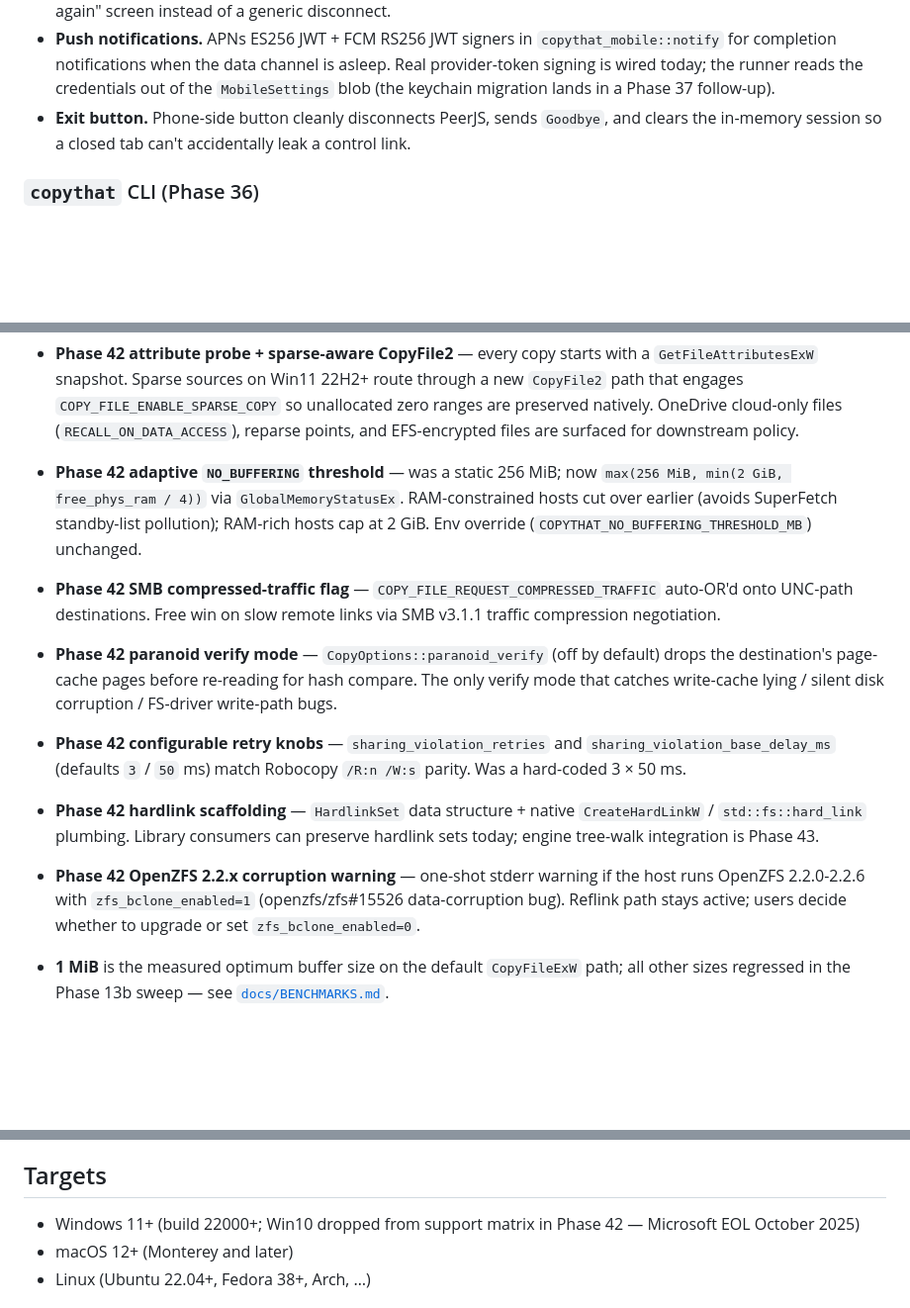
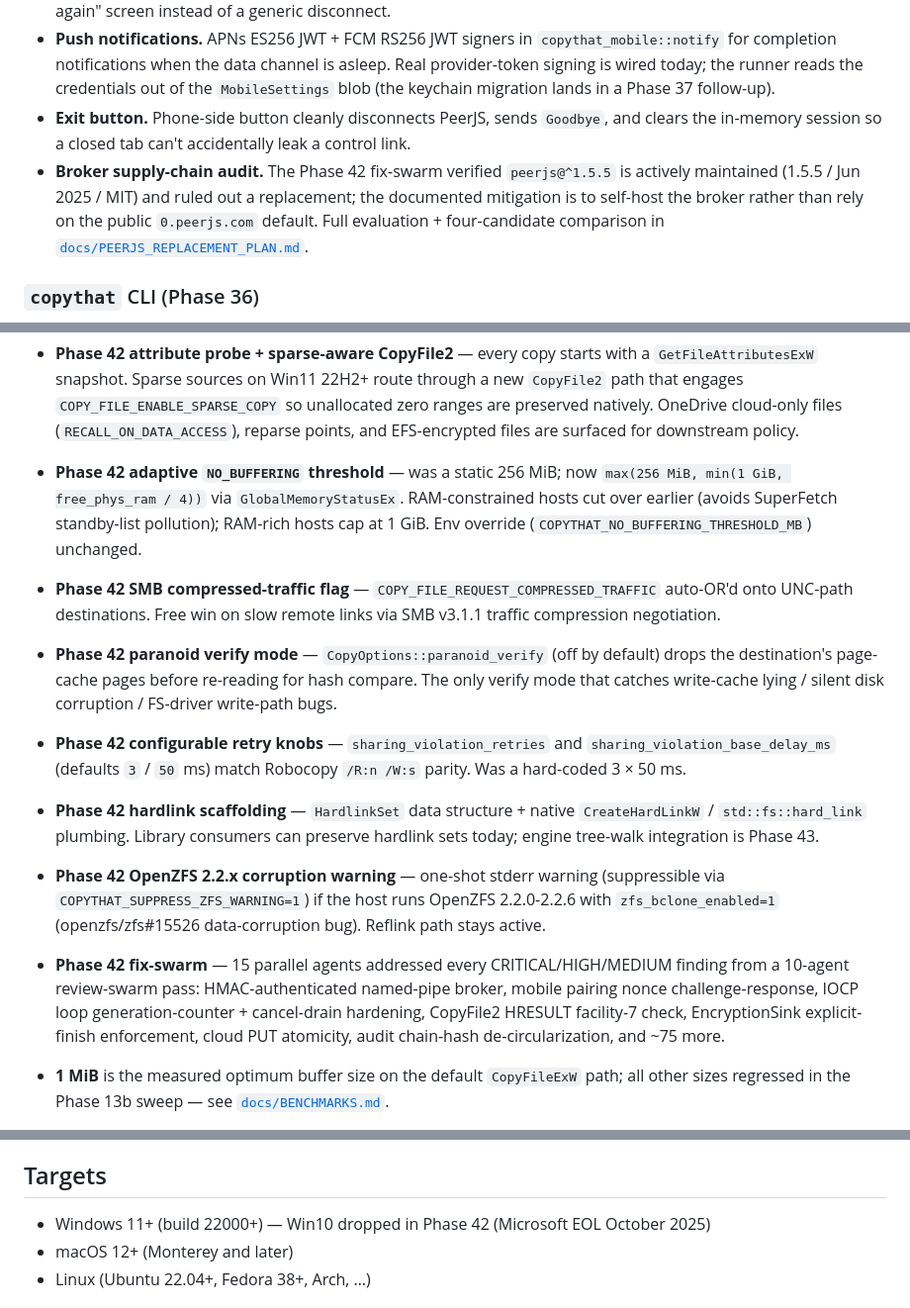
Before and after one commit to MikesRuthless12/CopyThat2026, a Markdown page: README.md, 3 parts joined by grey strips. Shown at 99% size. Rendered like a GitHub page; blank space fills up the shorter version.

Commit message:
docs(phase-42): README refresh + strategic-doc notes for the 15-agent fix-swarm completion [skip ci]
Adds a Performance section bullet for the Phase 42 fix-swarm
(15 parallel agents addressed every CRITICAL/HIGH/MEDIUM finding
from a 10-agent review-swarm pass) + bumps the Targets section to
the Win11+ baseline (build 22000+) per Phase 42's Win10 EOL drop +
links the new docs/PEERJS_REPLACEMENT_PLAN.md from the Mobile
companion section.

Strategic docs (docs/CHANGELOG.md, docs/ROADMAP.md,
CopyThat2026-Build-Prompts-Guide2.md, target/fix-swarm-integration.md)
are gitignored per IP policy and updated locally only.

Co-Authored-By: Claude Opus 4.7 (1M context) <noreply@anthropic.com>

```diff
--- a/README.md
+++ b/README.md
@@ -117,6 +117,7 @@ workloads.
 - **Synchronized state.** Pause / cancel / resume that originates on the desktop UI flows back to the PWA via `JobStateChanged` streaming events; the inverse path uses standard request / `Ok` reply. Desktop exit emits `ServerShuttingDown` so the PWA shows an explicit "Desktop exited — reconnect when Copy That is running again" screen instead of a generic disconnect.
 - **Push notifications.** APNs ES256 JWT + FCM RS256 JWT signers in `copythat_mobile::notify` for completion notifications when the data channel is asleep. Real provider-token signing is wired today; the runner reads the credentials out of the `MobileSettings` blob (the keychain migration lands in a Phase 37 follow-up).
 - **Exit button.** Phone-side button cleanly disconnects PeerJS, sends `Goodbye`, and clears the in-memory session so a closed tab can't accidentally leak a control link.
+- **Broker supply-chain audit.** The Phase 42 fix-swarm verified `peerjs@^1.5.5` is actively maintained (1.5.5 / Jun 2025 / MIT) and ruled out a replacement; the documented mitigation is to self-host the broker rather than rely on the public `0.peerjs.com` default. Full evaluation + four-candidate comparison in [`docs/PEERJS_REPLACEMENT_PLAN.md`](docs/PEERJS_REPLACEMENT_PLAN.md).
 
 ### `copythat` CLI (Phase 36)
 
@@ -146,12 +147,13 @@ workloads.
 - **Phase 40 named-pipe broker** — `copythat-ui --enqueue` invocations forward argv to the running first instance via named pipe in **110 ms** instead of booting a fresh ~5 second Tauri runtime per call.
 - **Phase 41 cross-volume auto-engage** — `is_cross_volume(src, dst)` automatically routes large cross-volume copies through the overlapped-IOCP pipeline (Phase 42 made this **topology-aware** via `IOCTL_STORAGE_QUERY_PROPERTY`: NVMe / SATA SSD destinations get `NO_BUFFERING` on; HDD / USB / SMB stay cached).
 - **Phase 42 attribute probe + sparse-aware CopyFile2** — every copy starts with a `GetFileAttributesExW` snapshot. Sparse sources on Win11 22H2+ route through a new `CopyFile2` path that engages `COPY_FILE_ENABLE_SPARSE_COPY` so unallocated zero ranges are preserved natively. OneDrive cloud-only files (`RECALL_ON_DATA_ACCESS`), reparse points, and EFS-encrypted files are surfaced for downstream policy.
-- **Phase 42 adaptive `NO_BUFFERING` threshold** — was a static 256 MiB; now `max(256 MiB, min(2 GiB, free_phys_ram / 4))` via `GlobalMemoryStatusEx`. RAM-constrained hosts cut over earlier (avoids SuperFetch standby-list pollution); RAM-rich hosts cap at 2 GiB. Env override (`COPYTHAT_NO_BUFFERING_THRESHOLD_MB`) unchanged.
+- **Phase 42 adaptive `NO_BUFFERING` threshold** — was a static 256 MiB; now `max(256 MiB, min(1 GiB, free_phys_ram / 4))` via `GlobalMemoryStatusEx`. RAM-constrained hosts cut over earlier (avoids SuperFetch standby-list pollution); RAM-rich hosts cap at 1 GiB. Env override (`COPYTHAT_NO_BUFFERING_THRESHOLD_MB`) unchanged.
 - **Phase 42 SMB compressed-traffic flag** — `COPY_FILE_REQUEST_COMPRESSED_TRAFFIC` auto-OR'd onto UNC-path destinations. Free win on slow remote links via SMB v3.1.1 traffic compression negotiation.
 - **Phase 42 paranoid verify mode** — `CopyOptions::paranoid_verify` (off by default) drops the destination's page-cache pages before re-reading for hash compare. The only verify mode that catches write-cache lying / silent disk corruption / FS-driver write-path bugs.
 - **Phase 42 configurable retry knobs** — `sharing_violation_retries` and `sharing_violation_base_delay_ms` (defaults `3` / `50` ms) match Robocopy `/R:n /W:s` parity. Was a hard-coded 3 × 50 ms.
 - **Phase 42 hardlink scaffolding** — `HardlinkSet` data structure + native `CreateHardLinkW` / `std::fs::hard_link` plumbing. Library consumers can preserve hardlink sets today; engine tree-walk integration is Phase 43.
-- **Phase 42 OpenZFS 2.2.x corruption warning** — one-shot stderr warning if the host runs OpenZFS 2.2.0-2.2.6 with `zfs_bclone_enabled=1` (openzfs/zfs#15526 data-corruption bug). Reflink path stays active; users decide whether to upgrade or set `zfs_bclone_enabled=0`.
+- **Phase 42 OpenZFS 2.2.x corruption warning** — one-shot stderr warning (suppressible via `COPYTHAT_SUPPRESS_ZFS_WARNING=1`) if the host runs OpenZFS 2.2.0-2.2.6 with `zfs_bclone_enabled=1` (openzfs/zfs#15526 data-corruption bug). Reflink path stays active.
+- **Phase 42 fix-swarm** — 15 parallel agents addressed every CRITICAL/HIGH/MEDIUM finding from a 10-agent review-swarm pass: HMAC-authenticated named-pipe broker, mobile pairing nonce challenge-response, IOCP loop generation-counter + cancel-drain hardening, CopyFile2 HRESULT facility-7 check, EncryptionSink explicit-finish enforcement, cloud PUT atomicity, audit chain-hash de-circularization, and ~75 more.
 - **1 MiB** is the measured optimum buffer size on the default `CopyFileExW` path; all other sizes regressed in the Phase 13b sweep — see [`docs/BENCHMARKS.md`](docs/BENCHMARKS.md).
 - **Head-to-head methodology + per-scenario numbers** live in [`COMPETITOR-TEST.md`](COMPETITOR-TEST.md) at the repo root (256 MiB + 10 GiB workloads across same-volume, cross-NTFS, external-SSD destinations).
 - **Cross-volume reflink guard** avoids a pointless syscall on copies that can't possibly reflink (different volume IDs). Phase 42 added the `Win11 24H2 + ReFS` skip — on those targets `CopyFileExW` itself fires the block-clone IOCTL natively.
@@ -161,7 +163,7 @@ workloads.
 
 ## Targets
 
-- Windows 11+ (build 22000+; Win10 dropped from support matrix in Phase 42 — Microsoft EOL October 2025)
+- Windows 11+ (build 22000+) — Win10 dropped in Phase 42 (Microsoft EOL October 2025)
 - macOS 12+ (Monterey and later)
 - Linux (Ubuntu 22.04+, Fedora 38+, Arch, …)
 
```
